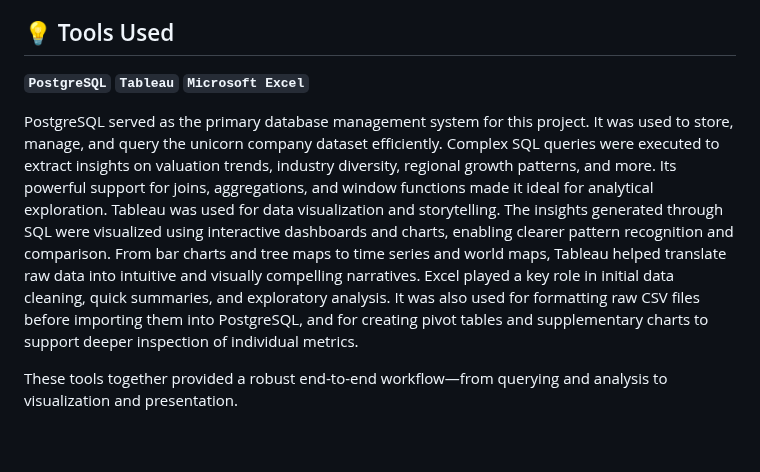
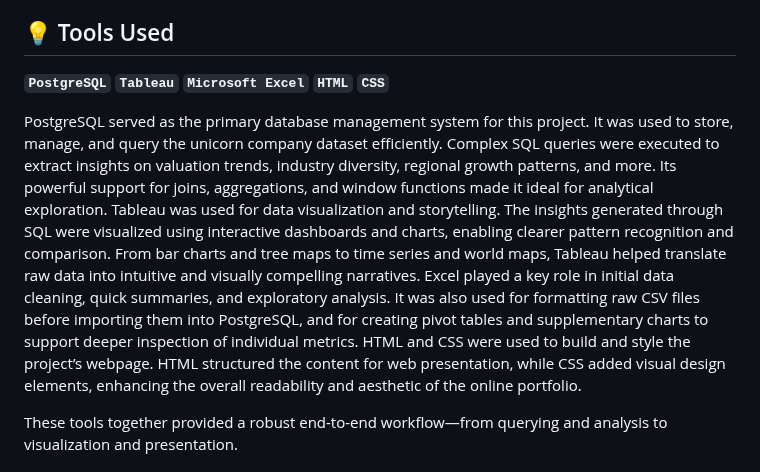
Before and after one commit to ShaikhBorhanUddin/Unicorn_Project, a Markdown page: README.md, the part around the change. Drawn GitHub-style; blank space fills up the shorter version.

```diff
--- a/README.md
+++ b/README.md
@@ -183,9 +183,9 @@ Each visualization was carefully chosen to enhance understanding, enable pattern
 
 ## 💡 Tools Used
 
-**`PostgreSQL`** **`Tableau`** **`Microsoft Excel`**
+**`PostgreSQL`** **`Tableau`** **`Microsoft Excel`** **`HTML`** **`CSS`**
 
-PostgreSQL served as the primary database management system for this project. It was used to store, manage, and query the unicorn company dataset efficiently. Complex SQL queries were executed to extract insights on valuation trends, industry diversity, regional growth patterns, and more. Its powerful support for joins, aggregations, and window functions made it ideal for analytical exploration. Tableau was used for data visualization and storytelling. The insights generated through SQL were visualized using interactive dashboards and charts, enabling clearer pattern recognition and comparison. From bar charts and tree maps to time series and world maps, Tableau helped translate raw data into intuitive and visually compelling narratives. Excel played a key role in initial data cleaning, quick summaries, and exploratory analysis. It was also used for formatting raw CSV files before importing them into PostgreSQL, and for creating pivot tables and supplementary charts to support deeper inspection of individual metrics.
+PostgreSQL served as the primary database management system for this project. It was used to store, manage, and query the unicorn company dataset efficiently. Complex SQL queries were executed to extract insights on valuation trends, industry diversity, regional growth patterns, and more. Its powerful support for joins, aggregations, and window functions made it ideal for analytical exploration. Tableau was used for data visualization and storytelling. The insights generated through SQL were visualized using interactive dashboards and charts, enabling clearer pattern recognition and comparison. From bar charts and tree maps to time series and world maps, Tableau helped translate raw data into intuitive and visually compelling narratives. Excel played a key role in initial data cleaning, quick summaries, and exploratory analysis. It was also used for formatting raw CSV files before importing them into PostgreSQL, and for creating pivot tables and supplementary charts to support deeper inspection of individual metrics. HTML and CSS were used to build and style the project’s webpage. HTML structured the content for web presentation, while CSS added visual design elements, enhancing the overall readability and aesthetic of the online portfolio.
 
 These tools together provided a robust end-to-end workflow—from querying and analysis to visualization and presentation.
 
```
